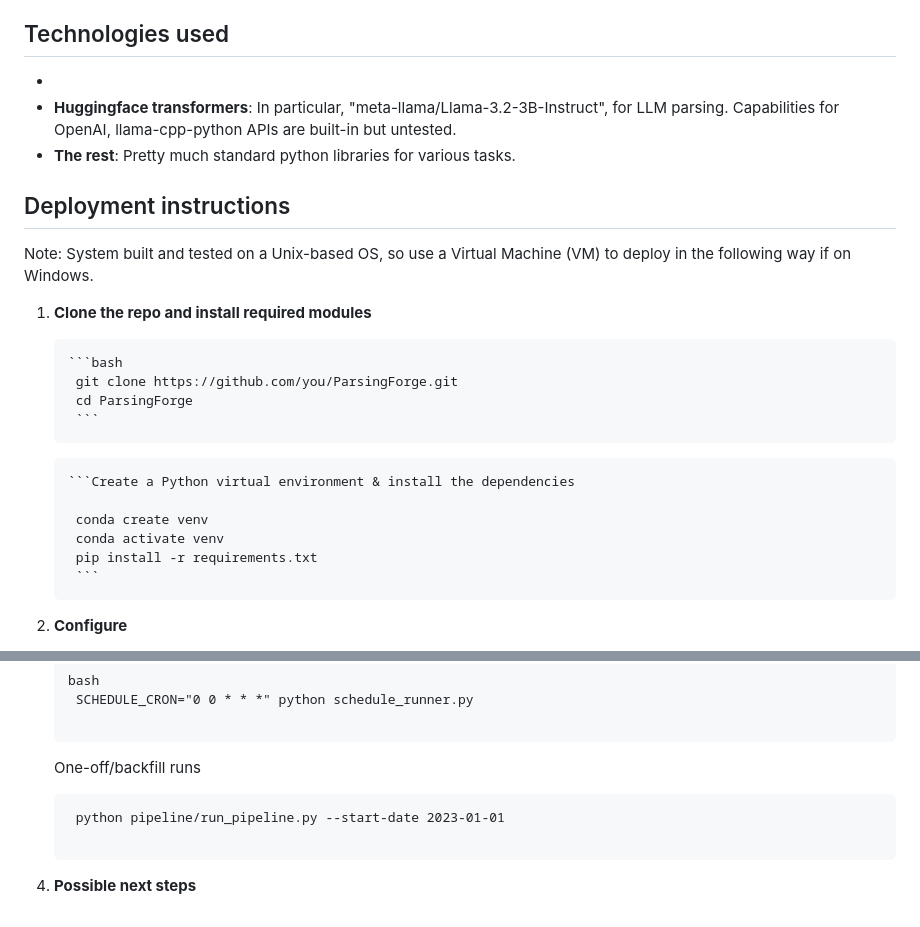
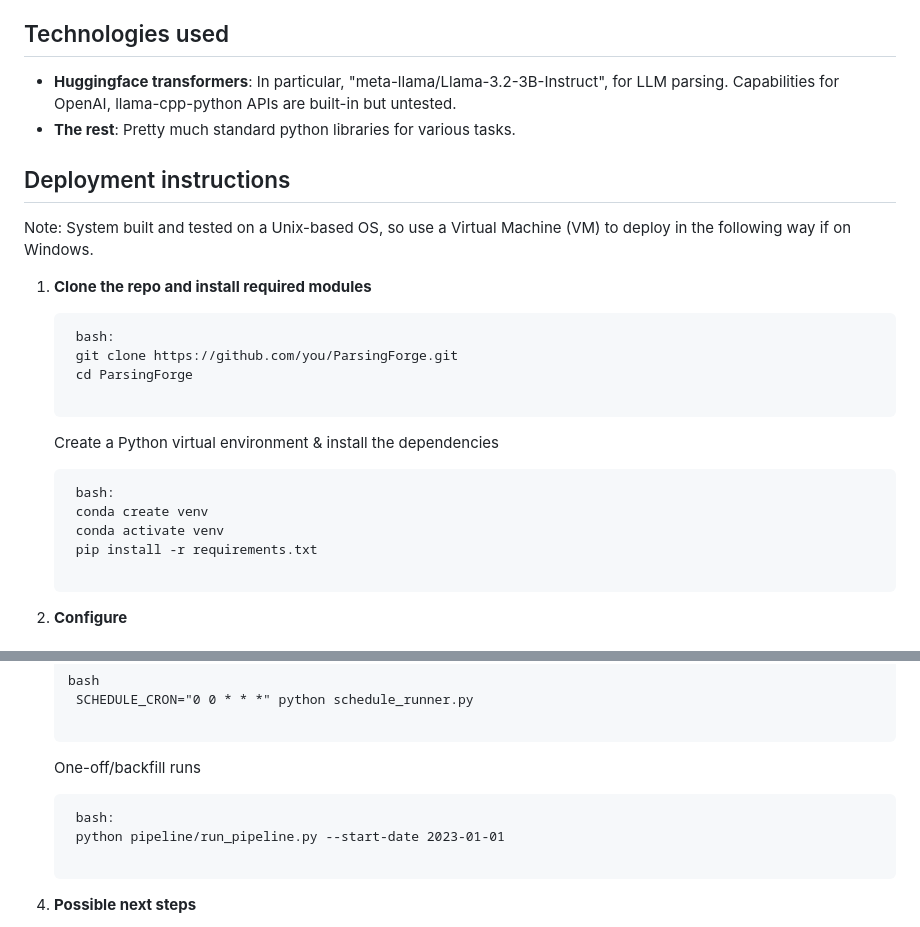
Before and after one commit to WingOfAzrael/ParsingBloom, a Markdown page: README.md, 2 parts joined by grey strips. Drawn GitHub-style.

Commit message:
Slightly updated readme 2

````diff
--- a/README.md
+++ b/README.md
@@ -26,7 +26,7 @@ ParsingForge is a proof-of-concept pipeline that turns banking emails into analy
 - **Self diagnosis** with analytics on system meta-data (I like to call this meta-analytics).
 
 ## Technologies used
--
+
 - **Huggingface transformers**: In particular, "meta-llama/Llama-3.2-3B-Instruct", for LLM parsing. Capabilities for OpenAI, llama-cpp-python APIs are built-in but untested.
 - **The rest**: Pretty much standard python libraries for various tasks.
 
@@ -35,17 +35,17 @@ ParsingForge is a proof-of-concept pipeline that turns banking emails into analy
 Note: System built and tested on a Unix-based OS, so use a Virtual Machine (VM) to deploy in the following way if on Windows.
 
 1. **Clone the repo and install required modules**
-   <pre markdown>```bash
+   <pre markdown> bash:
     git clone https://github.com/you/ParsingForge.git
     cd ParsingForge
-    ``` </pre>
+    </pre>
 
-    <pre markdown>```Create a Python virtual environment & install the dependencies
-
+    Create a Python virtual environment & install the dependencies
+    <pre markdown> bash:
     conda create venv
     conda activate venv
     pip install -r requirements.txt
-    ``` </pre>
+     </pre>
 
 2. **Configure**
 
@@ -68,7 +68,7 @@ Note: System built and tested on a Unix-based OS, so use a Virtual Machine (VM)
     SCHEDULE_CRON="0 0 * * *" python schedule_runner.py
     </pre>
     One-off/backfill runs
-    <pre markdown>
+    <pre markdown> bash:
     python pipeline/run_pipeline.py --start-date 2023-01-01
      </pre>
 4.  **Possible next steps**
````
